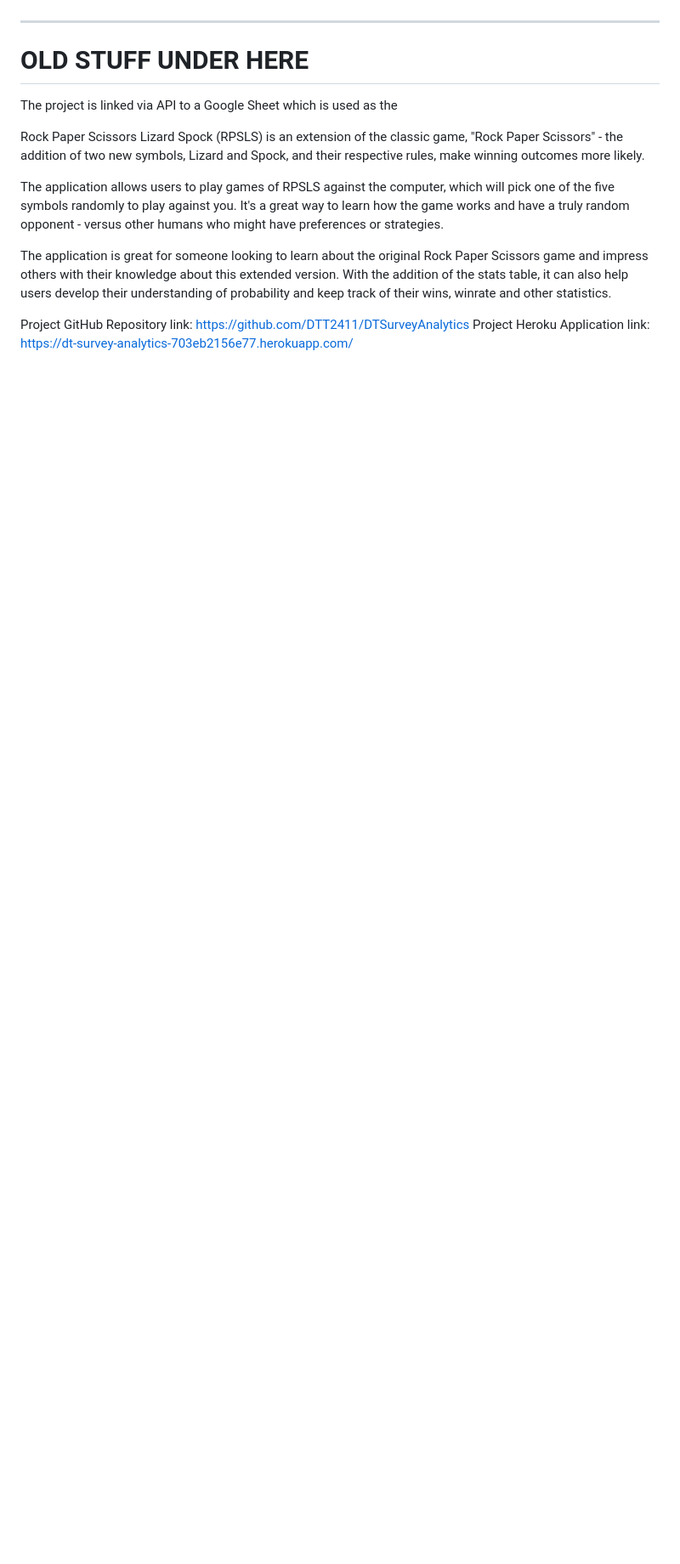
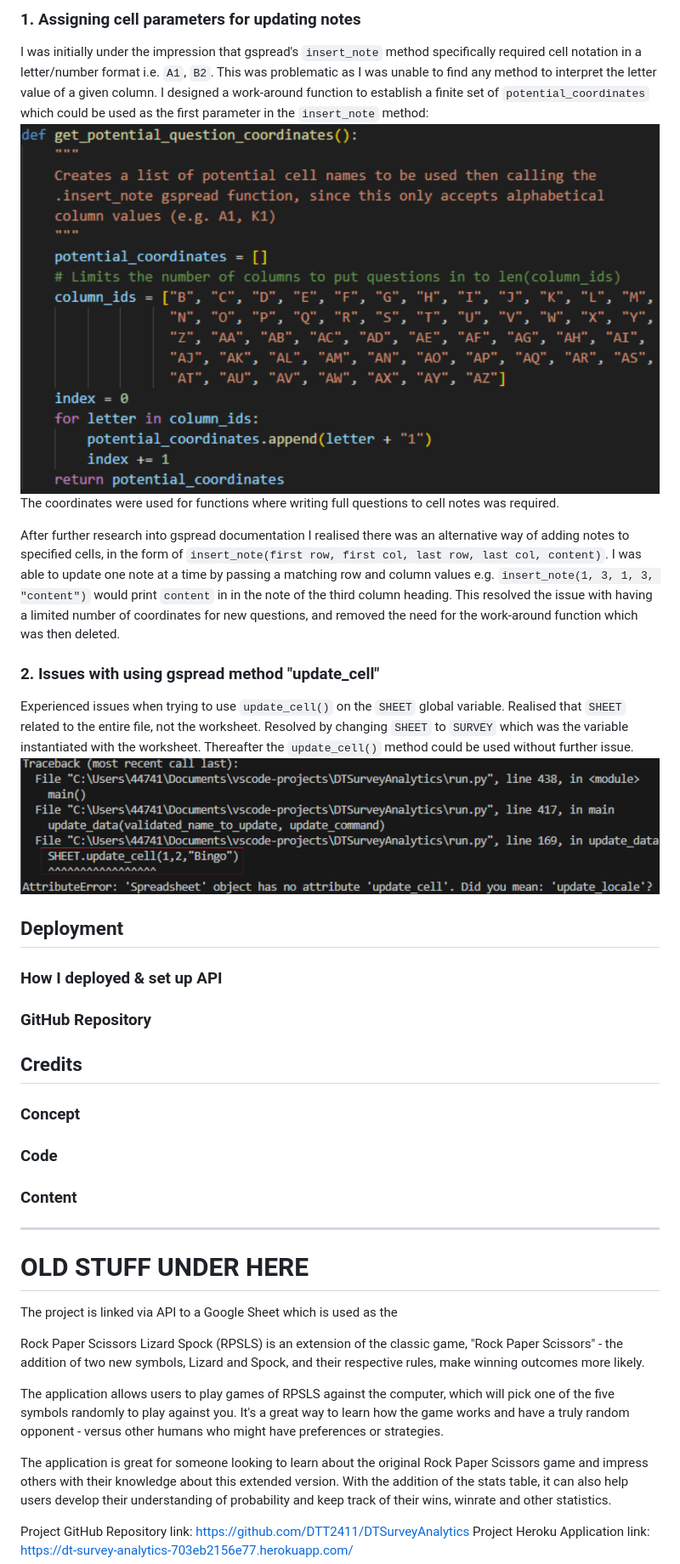
Before and after one commit to DTT2411/DTSurveyAnalytics, a Markdown page: README.md, the part around the change printed below. Shown: that part at 85% size. Rendered like a GitHub page; pictures changed too: assets/images/resolved_bugs_screen1.png (added), assets/images/resolved_bugs_screen2.png (added); blank space fills up the shorter version.

```diff
--- a/README.md
+++ b/README.md
@@ -443,3 +473,27 @@ In the current application I have limited questions to a max character count of
+### 1. Assigning cell parameters for updating notes
+I was initially under the impression that gspread's `insert_note` method specifically required cell notation in a letter/number format i.e. `A1`, `B2`. This was problematic as I was unable to find any method to interpret the letter value of a given column. I designed a work-around function to establish a finite set of `potential_coordinates` which could be used as the first parameter in the `insert_note` method:<br>
+![Resolved Bugs Screenshot #2](assets/images/resolved_bugs_screen2.png)<br>
+The coordinates were used for functions where writing full questions to cell notes was required.<br>
+
+After further research into gspread documentation I realised there was an alternative way of adding notes to specified cells, in the form of `insert_note(first row, first col, last row, last col, content)`. I was able to update one note at a time by passing a matching row and column values e.g. `insert_note(1, 3, 1, 3, "content")` would print `content` in in the note of the third column heading. This resolved the issue with having a limited number of coordinates for new questions, and removed the need for the work-around function which was then deleted.
+
+
+### 2. Issues with using gspread method "update_cell"
+Experienced issues when trying to use `update_cell()` on the `SHEET` global variable. Realised that `SHEET` related to the entire file, not the worksheet. Resolved by changing `SHEET` to `SURVEY` which was the variable instantiated with the worksheet. Thereafter the `update_cell()` method could be used without further issue.<br>
+![Resolved Bugs Screenshot #1](assets/images/resolved_bugs_screen1.png)
+
+
+
+## Deployment
+### How I deployed & set up API
+### GitHub Repository
+
+## Credits
+### Concept
+### Code
+### Content
+
+
 
 
 ___________________________________________________
```
Also changed, not shown: other parts of README.md (+31 -1 lines), assets/images/code_validation_screen1.png (added), assets/images/code_validation_screen2.png (added), assets/images/code_validation_screen3.png (added), assets/images/code_validation_screen4.png (added).
